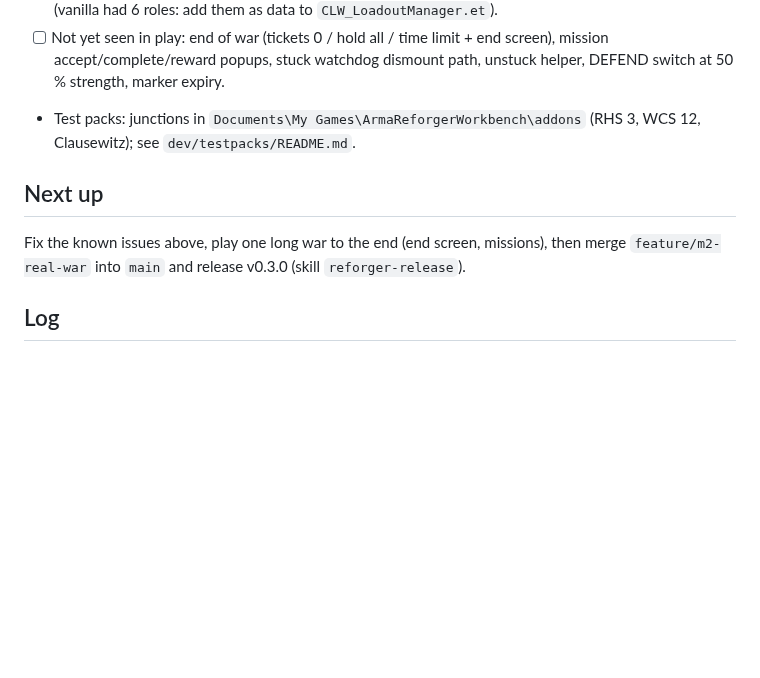
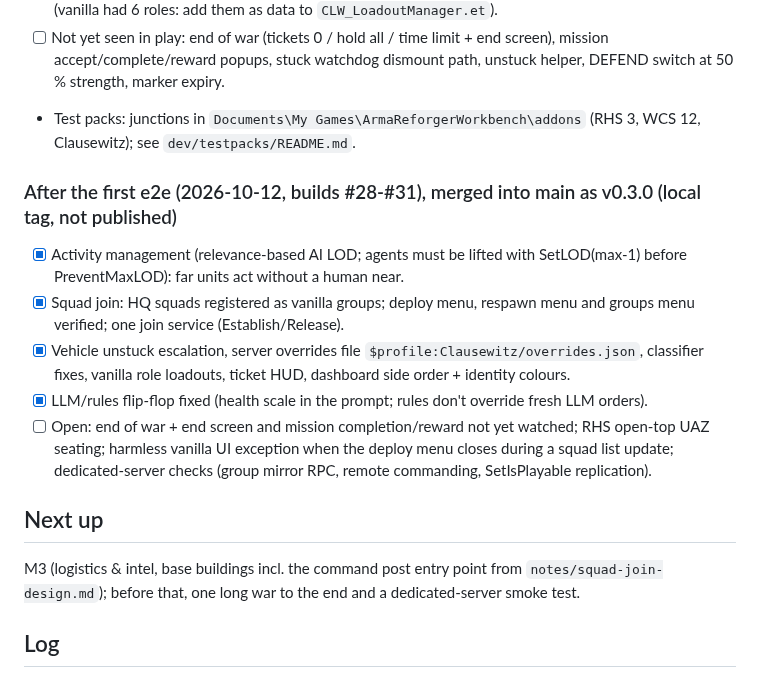
Before and after one commit to underlines/reforger-clausewitz, a Markdown page: dev/PROGRESS.md, the part around the change. GitHub-like rendering; blank space fills up the shorter version.

Commit message:
docs: progress after v0.3.0
Co-Authored-By: Claude Opus 5.5 <noreply@anthropic.com>

```diff
--- a/dev/PROGRESS.md
+++ b/dev/PROGRESS.md
@@ -40,8 +40,15 @@ Implemented P1-P6 + S, then e2e-tested in Workbench (vanilla, RHS test project,
 - [ ] Not yet seen in play: end of war (tickets 0 / hold all / time limit + end screen), mission accept/complete/reward popups, stuck watchdog dismount path, unstuck helper, DEFEND switch at 50 % strength, marker expiry.
 - Test packs: junctions in `Documents\My Games\ArmaReforgerWorkbench\addons` (RHS 3, WCS 12, Clausewitz); see `dev/testpacks/README.md`.
 
+### After the first e2e (2026-10-12, builds #28-#31), merged into main as v0.3.0 (local tag, not published)
+- [x] Activity management (relevance-based AI LOD; agents must be lifted with SetLOD(max-1) before PreventMaxLOD): far units act without a human near.
+- [x] Squad join: HQ squads registered as vanilla groups; deploy menu, respawn menu and groups menu verified; one join service (Establish/Release).
+- [x] Vehicle unstuck escalation, server overrides file `$profile:Clausewitz/overrides.json`, classifier fixes, vanilla role loadouts, ticket HUD, dashboard side order + identity colours.
+- [x] LLM/rules flip-flop fixed (health scale in the prompt; rules don't override fresh LLM orders).
+- [ ] Open: end of war + end screen and mission completion/reward not yet watched; RHS open-top UAZ seating; harmless vanilla UI exception when the deploy menu closes during a squad list update; dedicated-server checks (group mirror RPC, remote commanding, SetIsPlayable replication).
+
 ## Next up
-Fix the known issues above, play one long war to the end (end screen, missions), then merge `feature/m2-real-war` into `main` and release v0.3.0 (skill `reforger-release`).
+M3 (logistics & intel, base buildings incl. the command post entry point from `notes/squad-join-design.md`); before that, one long war to the end and a dedicated-server smoke test.
 
 ## Log
 - 2026-10-11: Vision and research committed; game-mode decision made; roadmap condensed to M0-M5; branch naming unified on `main`.
```
